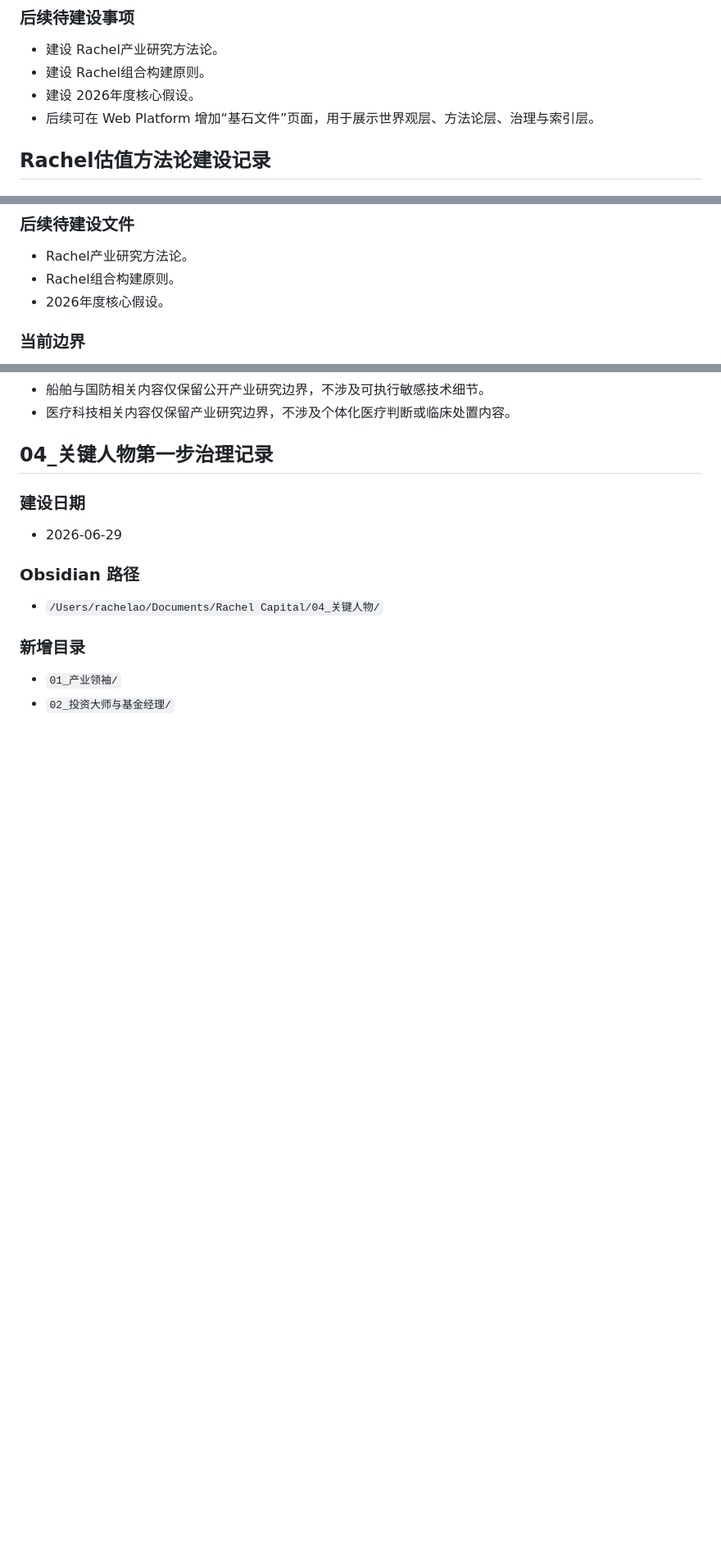
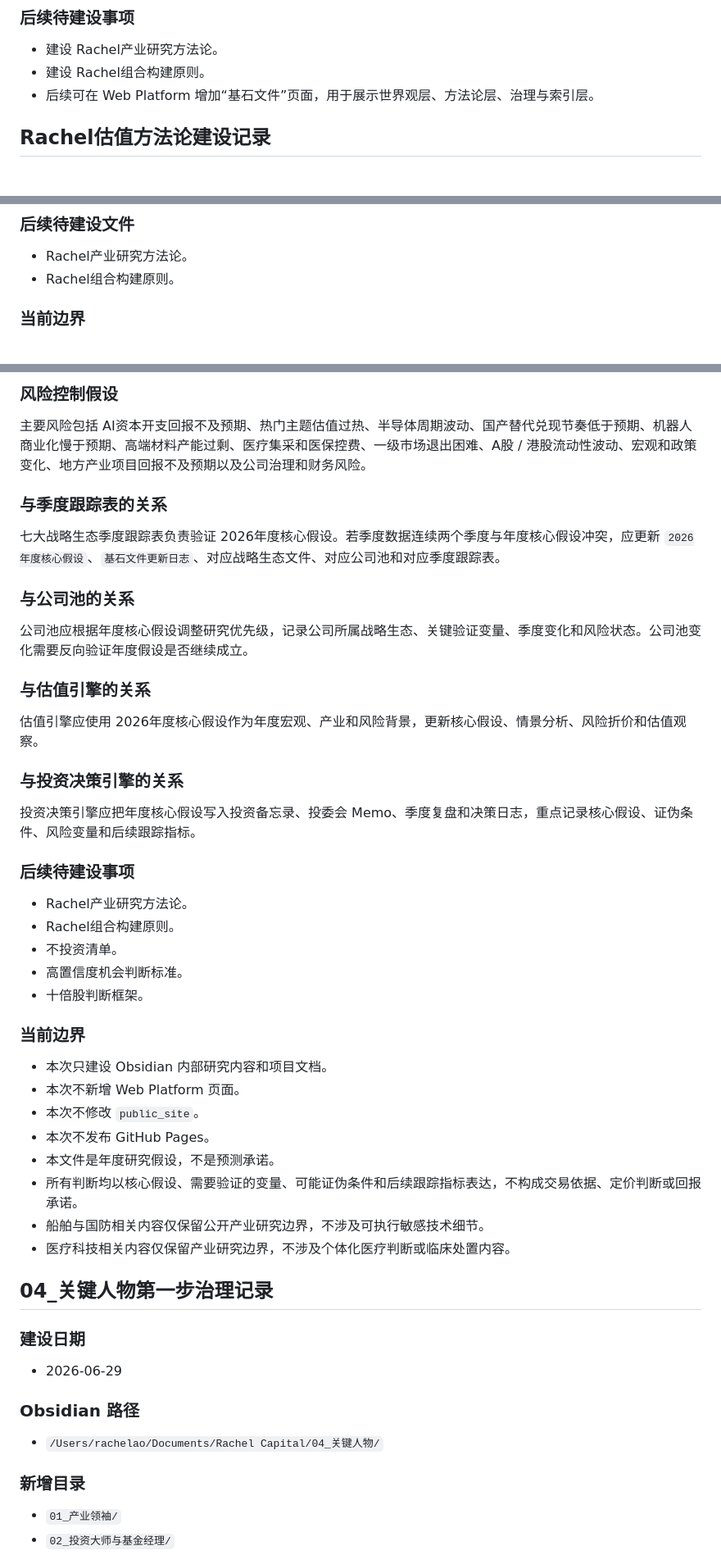
Before and after one commit to rachelao2828-X/Rachel-Capital-Web-Platform, a Markdown page: docs/Strategic_Ecosystems_Module_Report.md, 3 parts joined by grey strips. Shown at 82% size. Drawn GitHub-style; blank space fills up the shorter version.

```diff
--- a/docs/Strategic_Ecosystems_Module_Report.md
+++ b/docs/Strategic_Ecosystems_Module_Report.md
@@ -746,7 +746,6 @@ localhost 战略生态页面的“生态公司池”Tab 已新增“公司数据
 
 - 建设 Rachel产业研究方法论。
 - 建设 Rachel组合构建原则。
-- 建设 2026年度核心假设。
 - 后续可在 Web Platform 增加“基石文件”页面，用于展示世界观层、方法论层、治理与索引层。
 
 ## Rachel估值方法论建设记录
@@ -819,7 +818,6 @@ Valuation Cockpit 后续升级应遵循 Rachel估值方法论，包括标的基
 
 - Rachel产业研究方法论。
 - Rachel组合构建原则。
-- 2026年度核心假设。
 
 ### 当前边界
 
@@ -919,3 +976,39 @@ Valuation Cockpit 后续应将风险控制原则模块化为风险类型识别
+### 风险控制假设
+
+主要风险包括 AI资本开支回报不及预期、热门主题估值过热、半导体周期波动、国产替代兑现节奏低于预期、机器人商业化慢于预期、高端材料产能过剩、医疗集采和医保控费、一级市场退出困难、A股 / 港股流动性波动、宏观和政策变化、地方产业项目回报不及预期以及公司治理和财务风险。
+
+### 与季度跟踪表的关系
+
+七大战略生态季度跟踪表负责验证 2026年度核心假设。若季度数据连续两个季度与年度核心假设冲突，应更新 `2026年度核心假设`、`基石文件更新日志`、对应战略生态文件、对应公司池和对应季度跟踪表。
+
+### 与公司池的关系
+
+公司池应根据年度核心假设调整研究优先级，记录公司所属战略生态、关键验证变量、季度变化和风险状态。公司池变化需要反向验证年度假设是否继续成立。
+
+### 与估值引擎的关系
+
+估值引擎应使用 2026年度核心假设作为年度宏观、产业和风险背景，更新核心假设、情景分析、风险折价和估值观察。
+
+### 与投资决策引擎的关系
+
+投资决策引擎应把年度核心假设写入投资备忘录、投委会 Memo、季度复盘和决策日志，重点记录核心假设、证伪条件、风险变量和后续跟踪指标。
+
+### 后续待建设事项
+
+- Rachel产业研究方法论。
+- Rachel组合构建原则。
+- 不投资清单。
+- 高置信度机会判断标准。
+- 十倍股判断框架。
+
+### 当前边界
+
+- 本次只建设 Obsidian 内部研究内容和项目文档。
+- 本次不新增 Web Platform 页面。
+- 本次不修改 `public_site`。
+- 本次不发布 GitHub Pages。
+- 本文件是年度研究假设，不是预测承诺。
+- 所有判断均以核心假设、需要验证的变量、可能证伪条件和后续跟踪指标表达，不构成交易依据、定价判断或回报承诺。
 - 船舶与国防相关内容仅保留公开产业研究边界，不涉及可执行敏感技术细节。
 - 医疗科技相关内容仅保留产业研究边界，不涉及个体化医疗判断或临床处置内容。
 
```
Also changed, not shown: other parts of docs/Strategic_Ecosystems_Module_Report.md (+60 -1 lines), docs/CODEX_CONTEXT.md (+8 -3 lines).
